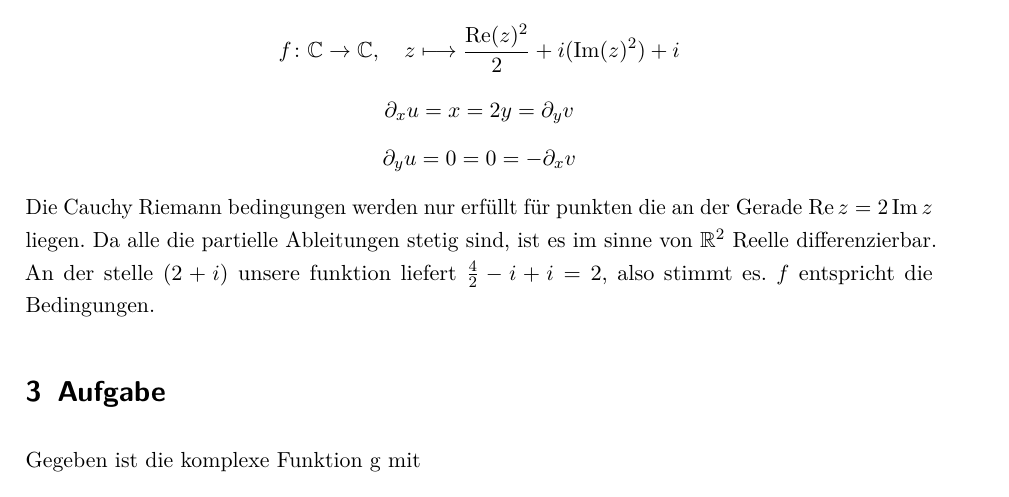
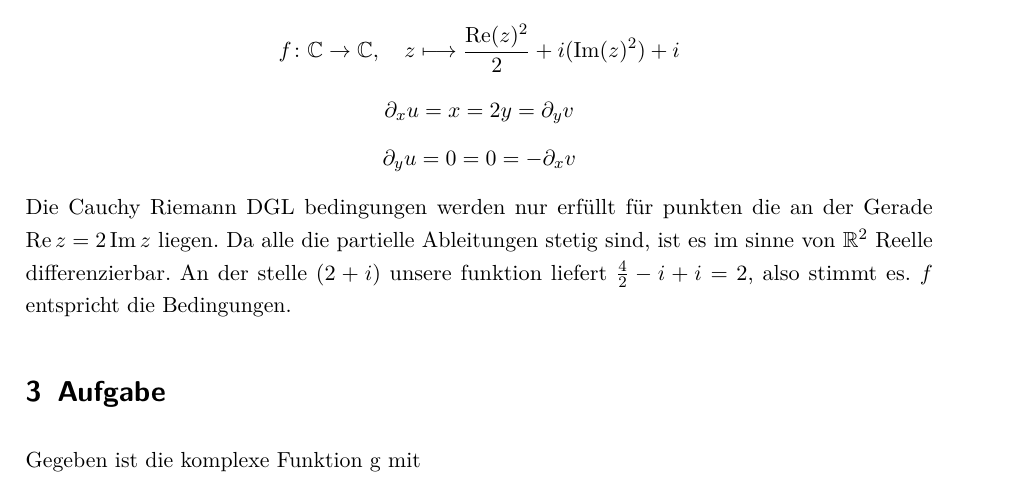
Before and after one commit to Kreijstal/ana3ing-tuberlin, a LaTeX document (ana3ing1.tex): part of page 2 of 5, cut so that both start at the same text. Compiled offline with pdfLaTeX.

Commit message:
Update 1 ha

```diff
--- a/ana3ing1.tex
+++ b/ana3ing1.tex
@@ -122,7 +122,7 @@ Wir nutzen die Folgende funktion als Ansatz:
 \[\vfunc{f}{\bC}{\bC}{z}{\frac{\Re(z)^2}{2}+i(\Im(z)^2)}+i\]
 \[\partial_x u = x = 2y = \partial_y v\]
 \[\partial_y u = 0 = 0 = - \partial_x v\]
-Die Cauchy Riemann bedingungen werden nur erfüllt für punkten die an der Gerade $ \Re z = 2 \Im z$ liegen.
+Die Cauchy Riemann DGL bedingungen werden nur erfüllt für punkten die an der Gerade $ \Re z = 2 \Im z$ liegen.
 Da alle die partielle Ableitungen stetig sind, ist es im sinne von $\bR^2$ Reelle differenzierbar.
 An der stelle $(2+i)$ unsere funktion liefert $\frac{4}{2}-i+i=2$, also stimmt es.
 $f$ entspricht die Bedingungen.
```
